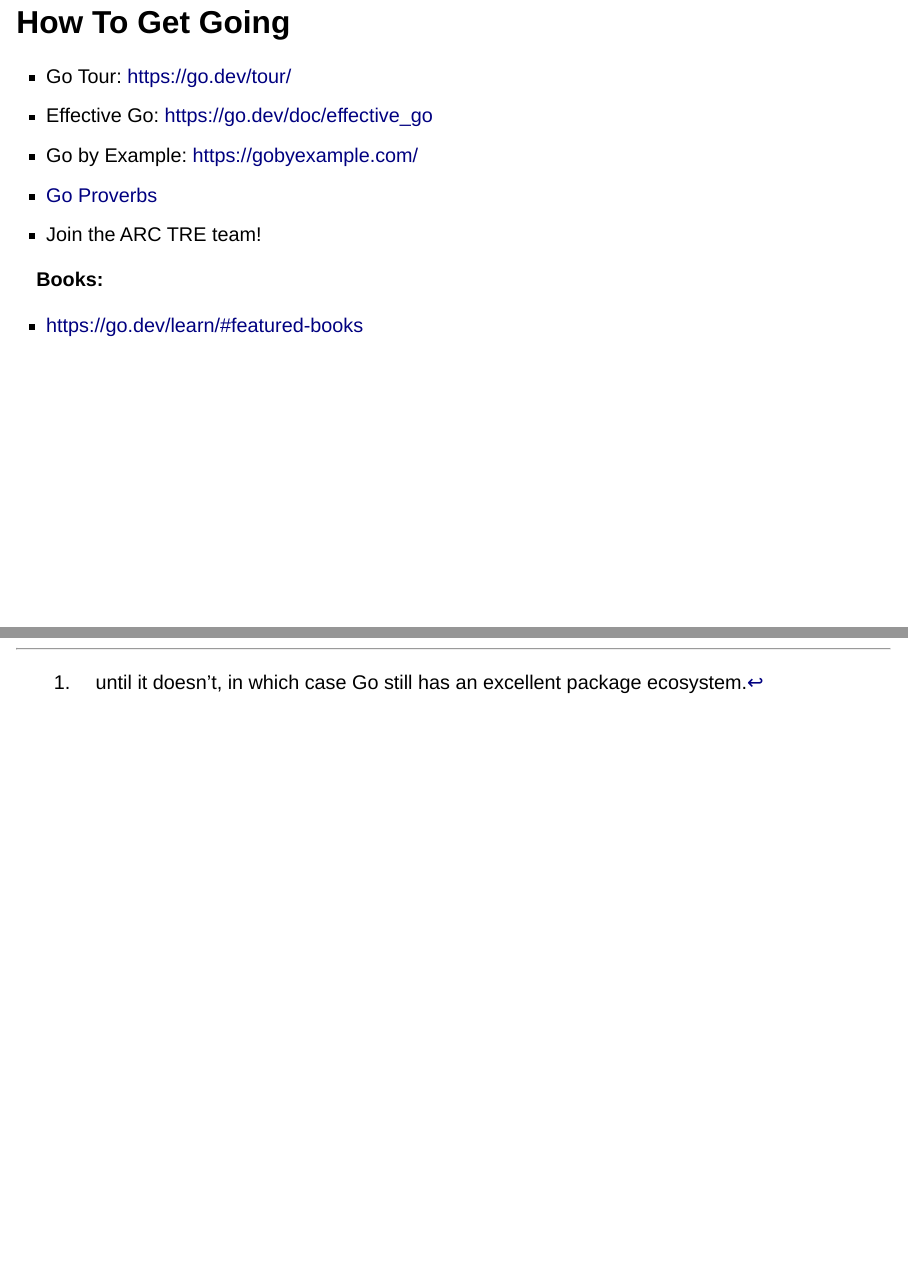
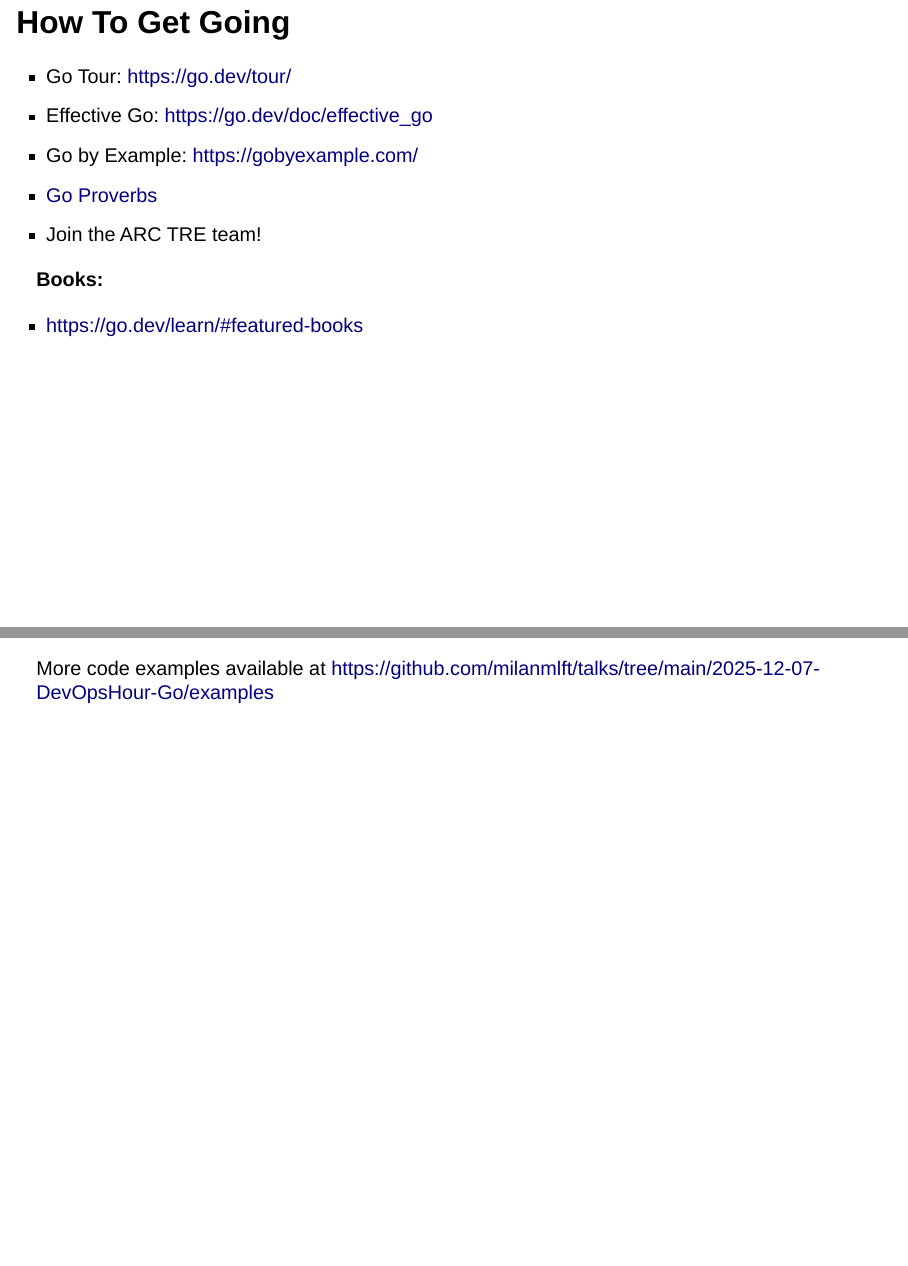
Before and after one commit to milanmlft/talks, a Quarto document (2025-12-07-DevOpsHour-Go/index.qmd): pages 28 and 29 of 29 before the commit and pages 28 and 29 of 30 after it, joined at a grey line. Rendered offline with R 4.5, knitr and Pandoc in place of Quarto, with nearby package versions; drawn as Slidy slides in place of the format the file asks for.

Commit message:
Add link to code examples

```diff
--- a/2025-12-07-DevOpsHour-Go/index.qmd
+++ b/2025-12-07-DevOpsHour-Go/index.qmd
@@ -393,3 +393,7 @@ exit status 2
 - <https://go.dev/learn/#featured-books>
 
 :::
+
+---
+
+More code examples available at <https://github.com/milanmlft/talks/tree/main/2025-12-07-DevOpsHour-Go/examples>
```
